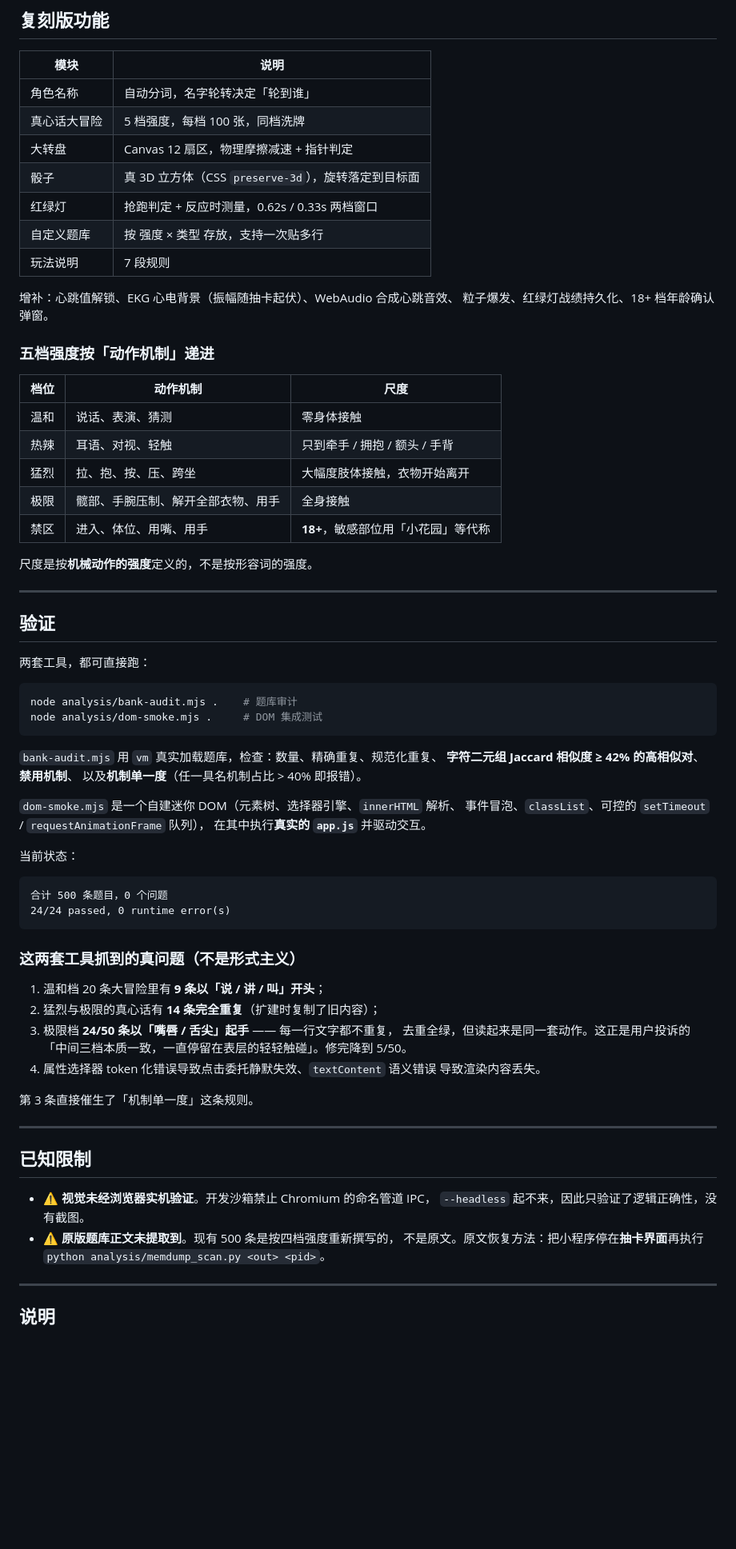
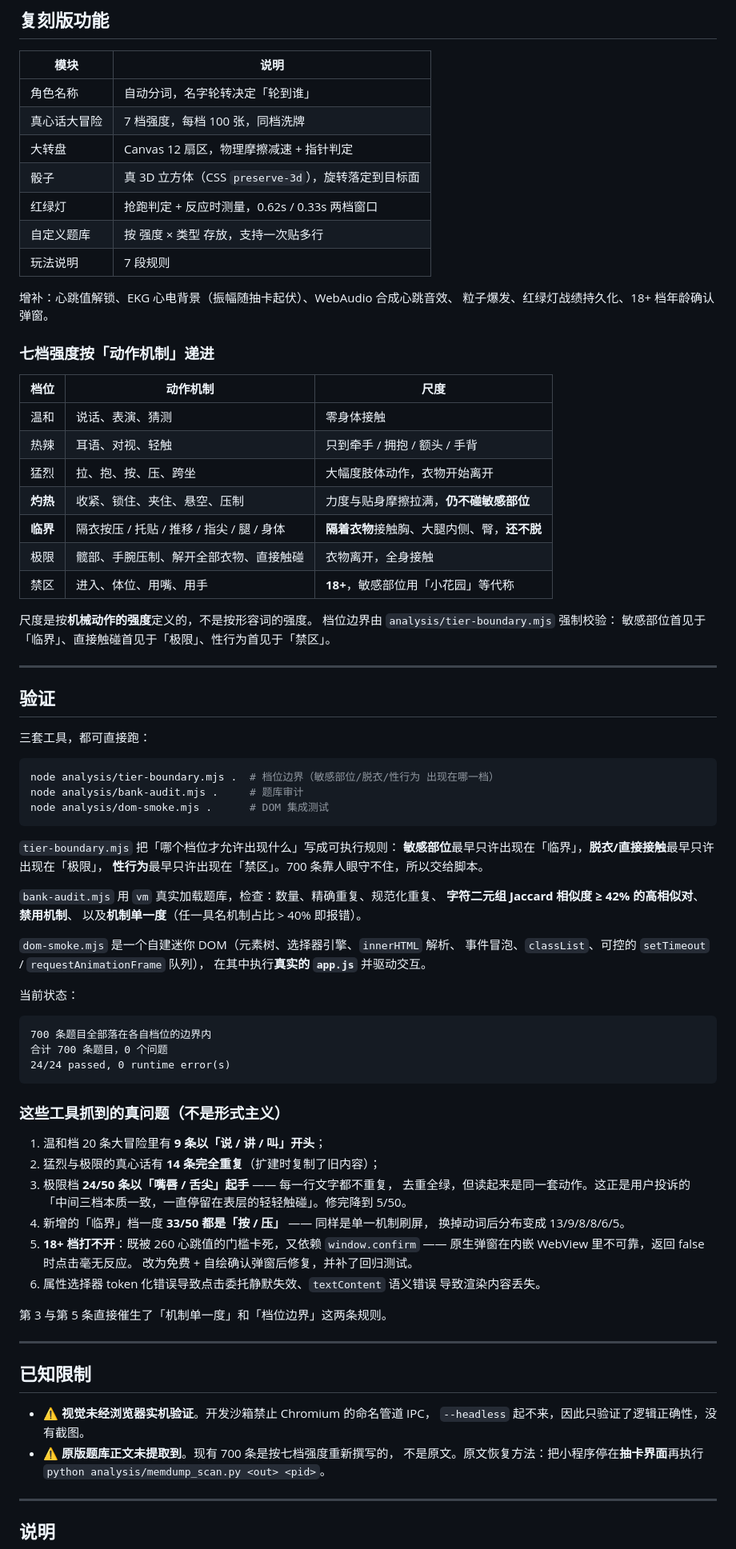
Before and after one commit to pengjinyixndx/-, a Markdown page: README.md, the part around one of its changes. Shown at 80% size. GitHub-like rendering; blank space fills up the shorter version.

````diff
--- a/README.md
+++ b/README.md
@@ -65,7 +65,7 @@
 | 模块 | 说明 |
 |---|---|
 | 角色名称 | 自动分词，名字轮转决定「轮到谁」 |
-| 真心话大冒险 | 5 档强度，每档 100 张，同档洗牌 |
+| 真心话大冒险 | 7 档强度，每档 100 张，同档洗牌 |
 | 大转盘 | Canvas 12 扇区，物理摩擦减速 + 指针判定 |
 | 骰子 | 真 3D 立方体（CSS `preserve-3d`），旋转落定到目标面 |
 | 红绿灯 | 抢跑判定 + 反应时测量，0.62s / 0.33s 两档窗口 |
@@ -75,28 +75,37 @@
 增补：心跳值解锁、EKG 心电背景（振幅随抽卡起伏）、WebAudio 合成心跳音效、
 粒子爆发、红绿灯战绩持久化、18+ 档年龄确认弹窗。
 
-### 五档强度按「动作机制」递进
+### 七档强度按「动作机制」递进
 
 | 档位 | 动作机制 | 尺度 |
 |---|---|---|
 | 温和 | 说话、表演、猜测 | 零身体接触 |
 | 热辣 | 耳语、对视、轻触 | 只到牵手 / 拥抱 / 额头 / 手背 |
-| 猛烈 | 拉、抱、按、压、跨坐 | 大幅度肢体接触，衣物开始离开 |
-| 极限 | 髋部、手腕压制、解开全部衣物、用手 | 全身接触 |
+| 猛烈 | 拉、抱、按、压、跨坐 | 大幅度肢体动作，衣物开始离开 |
+| **灼热** | 收紧、锁住、夹住、悬空、压制 | 力度与贴身摩擦拉满，**仍不碰敏感部位** |
+| **临界** | 隔衣按压 / 托贴 / 推移 / 指尖 / 腿 / 身体 | **隔着衣物**接触胸、大腿内侧、臀，**还不脱** |
+| 极限 | 髋部、手腕压制、解开全部衣物、直接触碰 | 衣物离开，全身接触 |
 | 禁区 | 进入、体位、用嘴、用手 | **18+**，敏感部位用「小花园」等代称 |
 
 尺度是按**机械动作的强度**定义的，不是按形容词的强度。
+档位边界由 `analysis/tier-boundary.mjs` 强制校验：
+敏感部位首见于「临界」、直接触碰首见于「极限」、性行为首见于「禁区」。
 
 ---
 
 ## 验证
 
-两套工具，都可直接跑：
+三套工具，都可直接跑：
 
 ```bash
-node analysis/bank-audit.mjs .    # 题库审计
-node analysis/dom-smoke.mjs .     # DOM 集成测试
+node analysis/tier-boundary.mjs .  # 档位边界（敏感部位/脱衣/性行为 出现在哪一档）
+node analysis/bank-audit.mjs .     # 题库审计
+node analysis/dom-smoke.mjs .      # DOM 集成测试
 ```
+
+`tier-boundary.mjs` 把「哪个档位才允许出现什么」写成可执行规则：
+**敏感部位**最早只许出现在「临界」，**脱衣/直接接触**最早只许出现在「极限」，
+**性行为**最早只许出现在「禁区」。700 条靠人眼守不住，所以交给脚本。
 
 `bank-audit.mjs` 用 `vm` 真实加载题库，检查：数量、精确重复、规范化重复、
 **字符二元组 Jaccard 相似度 ≥ 42% 的高相似对**、**禁用机制**、
@@ -109,21 +118,27 @@ node analysis/dom-smoke.mjs .     # DOM 集成测试
 当前状态：
 
 ```
-合计 500 条题目，0 个问题
+700 条题目全部落在各自档位的边界内
+合计 700 条题目，0 个问题
 24/24 passed, 0 runtime error(s)
 ```
 
-### 这两套工具抓到的真问题（不是形式主义）
+### 这些工具抓到的真问题（不是形式主义）
 
 1. 温和档 20 条大冒险里有 **9 条以「说 / 讲 / 叫」开头**；
 2. 猛烈与极限的真心话有 **14 条完全重复**（扩建时复制了旧内容）；
 3. 极限档 **24/50 条以「嘴唇 / 舌尖」起手** —— 每一行文字都不重复，
    去重全绿，但读起来是同一套动作。这正是用户投诉的
    「中间三档本质一致，一直停留在表层的轻轻触碰」。修完降到 5/50。
-4. 属性选择器 token 化错误导致点击委托静默失效、`textContent` 语义错误
+4. 新增的「临界」档一度 **33/50 都是「按 / 压」** —— 同样是单一机制刷屏，
+   换掉动词后分布变成 13/9/8/8/6/5。
+5. **18+ 档打不开**：既被 260 心跳值的门槛卡死，又依赖 `window.confirm`
+   —— 原生弹窗在内嵌 WebView 里不可靠，返回 false 时点击毫无反应。
+   改为免费 + 自绘确认弹窗后修复，并补了回归测试。
+6. 属性选择器 token 化错误导致点击委托静默失效、`textContent` 语义错误
    导致渲染内容丢失。
 
-第 3 条直接催生了「机制单一度」这条规则。
+第 3 与第 5 条直接催生了「机制单一度」和「档位边界」这两条规则。
 
 ---
 
@@ -131,7 +146,7 @@ node analysis/dom-smoke.mjs .     # DOM 集成测试
 
 - ⚠️ **视觉未经浏览器实机验证**。开发沙箱禁止 Chromium 的命名管道 IPC，
   `--headless` 起不来，因此只验证了逻辑正确性，没有截图。
-- ⚠️ **原版题库正文未提取到**。现有 500 条是按四档强度重新撰写的，
+- ⚠️ **原版题库正文未提取到**。现有 700 条是按七档强度重新撰写的，
   不是原文。原文恢复方法：把小程序停在**抽卡界面**再执行
   `python analysis/memdump_scan.py <out> <pid>`。
 
````
Also changed, not shown: other parts of README.md (+1 -1 lines), analysis/心跳副本-逆向分析.md (+28 -12 lines).
